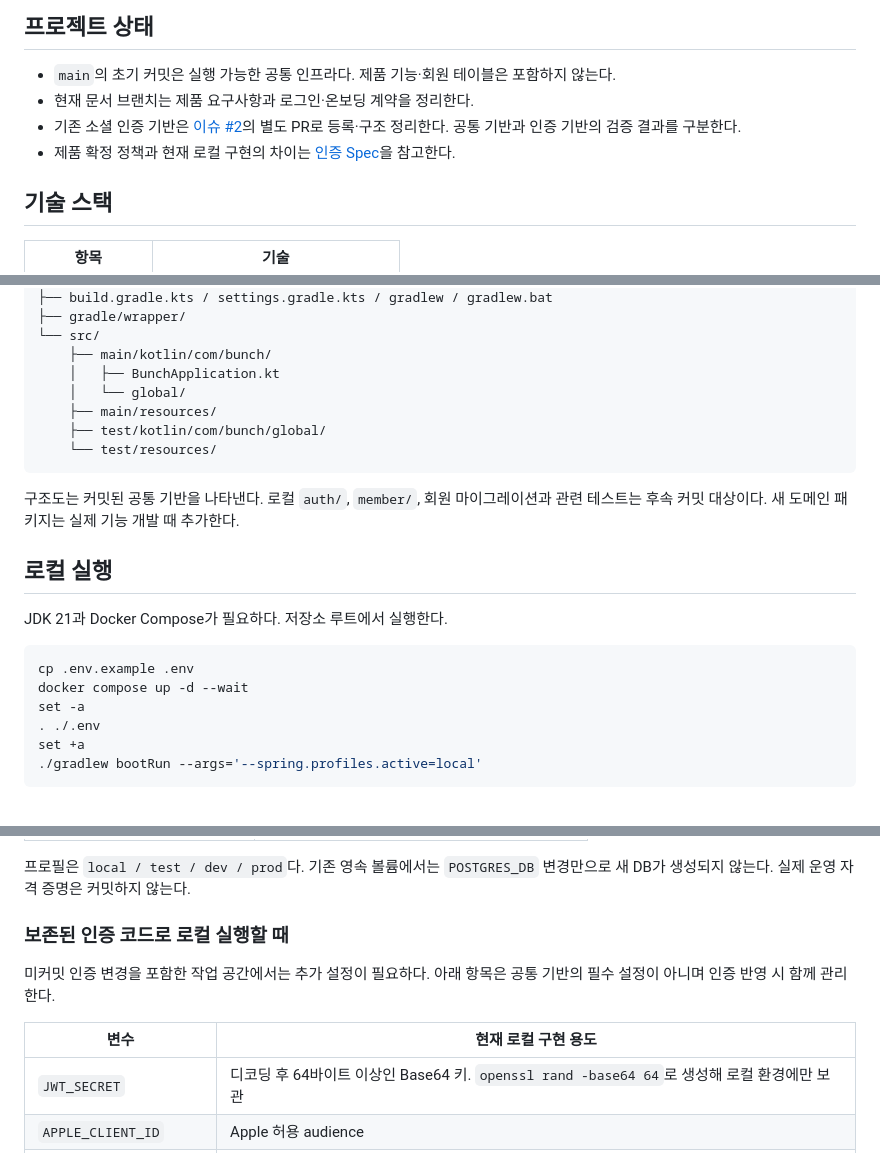
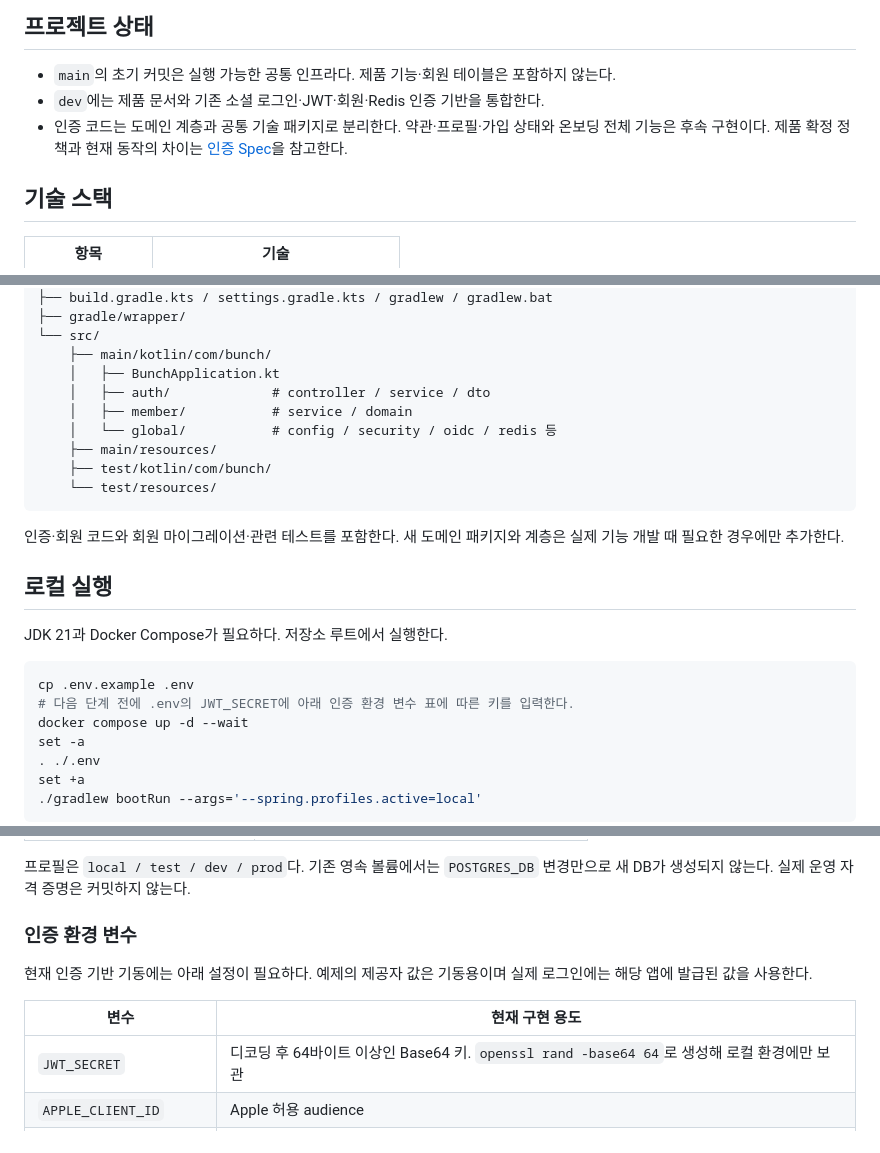
Before and after one commit to Kusitms-34th-Bunch/BUNCH_Server, a Markdown page: README.md, 3 parts joined by grey strips. Rendered like a GitHub page.

Commit message:
docs(auth): 통합된 인증 기반의 구조와 실행 안내 반영 (#2)
인증 등록 이후의 필수 환경 변수와 구현 범위를 실행 안내에 반영한다.

Tested: 최신 dev 반영 후 실제 PostgreSQL·Redis clean build 48개 통과
Tested: 문서 링크·YAML·원문 기능 ID·diff 검사 통과

````diff
--- a/README.md
+++ b/README.md
@@ -9,10 +9,10 @@
 ## 프로젝트 상태
 
 - `main`의 초기 커밋은 실행 가능한 공통 인프라다. 제품 기능·회원 테이블은 포함하지 않는다.
-- 현재 문서 브랜치는 제품 요구사항과 로그인·온보딩 계약을 정리한다.
-- 기존 소셜 인증 기반은 [이슈 #2](https://github.com/Kusitms-34th-Bunch/BUNCH_Server/issues/2)의
-  별도 PR로 등록·구조 정리한다. 공통 기반과 인증 기반의 검증 결과를 구분한다.
-- 제품 확정 정책과 현재 로컬 구현의 차이는 [인증 Spec](docs/specs/auth.md)을 참고한다.
+- `dev`에는 제품 문서와 기존 소셜 로그인·JWT·회원·Redis 인증 기반을 통합한다.
+- 인증 코드는 도메인 계층과 공통 기술 패키지로 분리한다. 약관·프로필·가입 상태와
+  온보딩 전체 기능은 후속 구현이다. 제품 확정 정책과 현재 동작의 차이는
+  [인증 Spec](docs/specs/auth.md)을 참고한다.
 
 ## 기술 스택
 
@@ -46,14 +46,16 @@ BUNCH_Server/
 └── src/
     ├── main/kotlin/com/bunch/
     │   ├── BunchApplication.kt
-    │   └── global/
+    │   ├── auth/             # controller / service / dto
+    │   ├── member/           # service / domain
+    │   └── global/           # config / security / oidc / redis 등
     ├── main/resources/
-    ├── test/kotlin/com/bunch/global/
+    ├── test/kotlin/com/bunch/
     └── test/resources/
 ```
 
-구조도는 커밋된 공통 기반을 나타낸다. 로컬 `auth/`, `member/`, 회원 마이그레이션과
-관련 테스트는 후속 커밋 대상이다. 새 도메인 패키지는 실제 기능 개발 때 추가한다.
+인증·회원 코드와 회원 마이그레이션·관련 테스트를 포함한다.
+새 도메인 패키지와 계층은 실제 기능 개발 때 필요한 경우에만 추가한다.
 
 ## 로컬 실행
 
@@ -61,6 +63,7 @@ JDK 21과 Docker Compose가 필요하다. 저장소 루트에서 실행한다.
 
 ```bash
 cp .env.example .env
+# 다음 단계 전에 .env의 JWT_SECRET에 아래 인증 환경 변수 표에 따른 키를 입력한다.
 docker compose up -d --wait
 set -a
 . ./.env
@@ -89,12 +92,12 @@ set +a
 프로필은 `local / test / dev / prod`다. 기존 영속 볼륨에서는 `POSTGRES_DB` 변경만으로
 새 DB가 생성되지 않는다. 실제 운영 자격 증명은 커밋하지 않는다.
 
-### 보존된 인증 코드로 로컬 실행할 때
+### 인증 환경 변수
 
-미커밋 인증 변경을 포함한 작업 공간에서는 추가 설정이 필요하다.
-아래 항목은 공통 기반의 필수 설정이 아니며 인증 반영 시 함께 관리한다.
+현재 인증 기반 기동에는 아래 설정이 필요하다. 예제의 제공자 값은 기동용이며
+실제 로그인에는 해당 앱에 발급된 값을 사용한다.
 
-| 변수 | 현재 로컬 구현 용도 |
+| 변수 | 현재 구현 용도 |
 | --- | --- |
 | `JWT_SECRET` | 디코딩 후 64바이트 이상인 Base64 키. `openssl rand -base64 64`로 생성해 로컬 환경에만 보관 |
 | `APPLE_CLIENT_ID` | Apple 허용 audience |
````
Also changed, not shown: other parts of README.md (+3 -2 lines).
